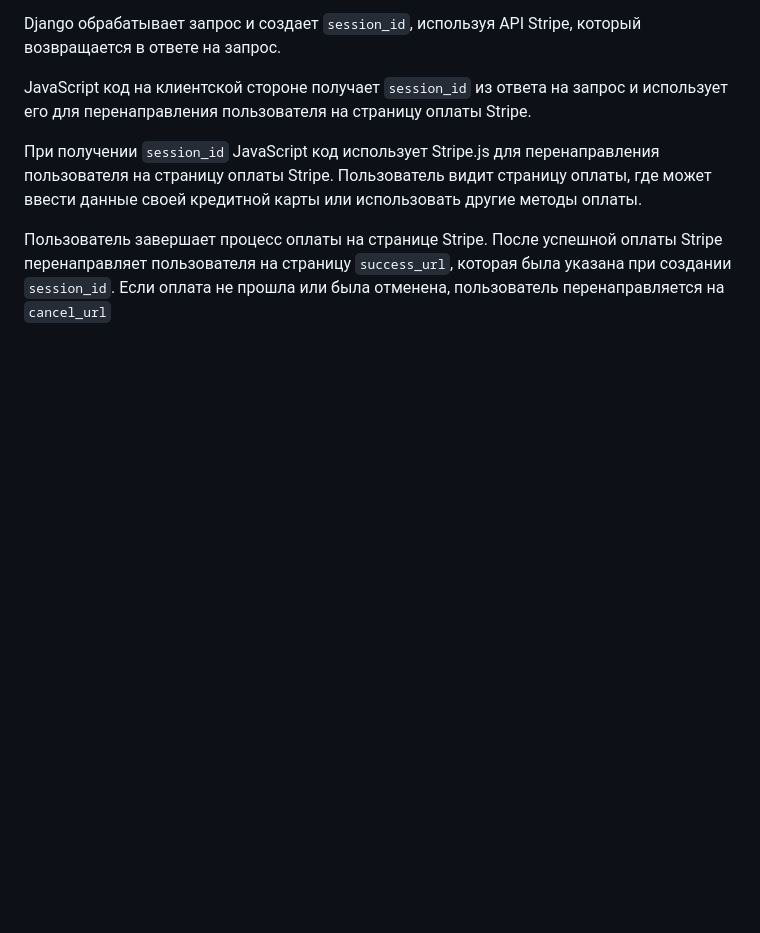
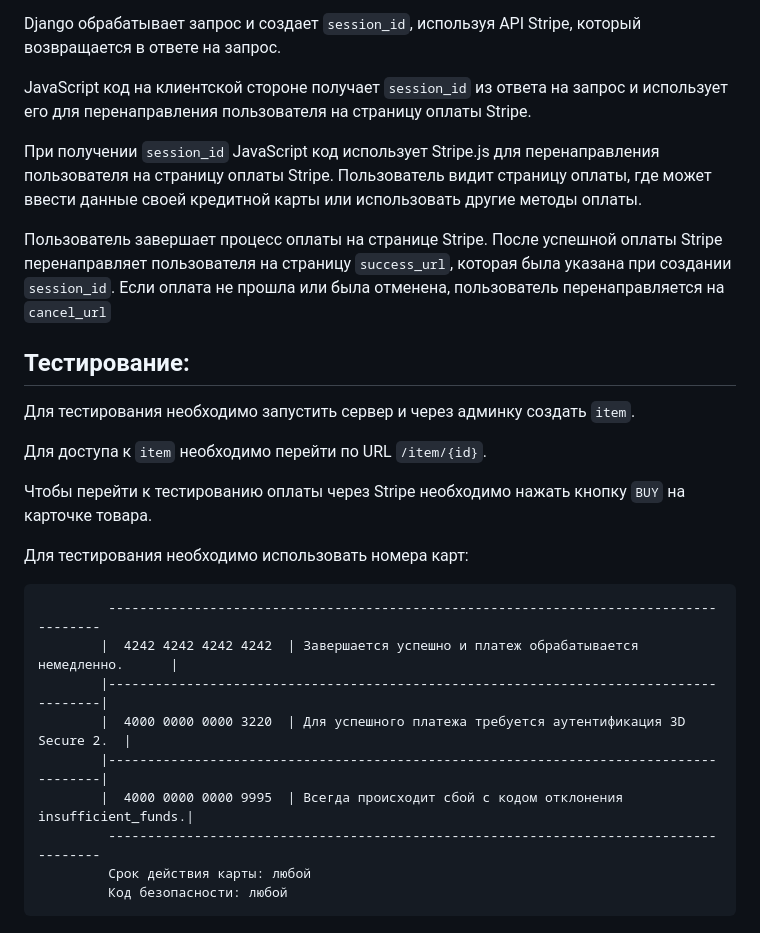
Before and after one commit to MaksimPM/stripe_integration, a Markdown page: README.md, the part around the change. GitHub-like rendering; blank space fills up the shorter version.

````diff
--- a/README.md
+++ b/README.md
@@ -59,3 +59,23 @@
 При получении ```session_id``` JavaScript код использует Stripe.js для перенаправления пользователя на страницу оплаты Stripe. Пользователь видит страницу оплаты, где может ввести данные своей кредитной карты или использовать другие методы оплаты.
 
 Пользователь завершает процесс оплаты на странице Stripe. После успешной оплаты Stripe перенаправляет пользователя на страницу ```success_url```, которая была указана при создании ```session_id```. Если оплата не прошла или была отменена, пользователь перенаправляется на ```cancel_url```
+
+<h2 align="left">Тестирование:</h2>
+
+Для тестирования необходимо запустить сервер и через админку создать ```item```.
+
+Для доступа к ```item``` необходимо перейти по URL ```/item/{id}```.
+
+Чтобы перейти к тестированию оплаты через Stripe необходимо нажать кнопку ```BUY``` на карточке товара.
+
+Для тестирования необходимо использовать номера карт:
+
+             --------------------------------------------------------------------------------------
+            |  4242 4242 4242 4242	| Завершается успешно и платеж обрабатывается немедленно.      |
+            |--------------------------------------------------------------------------------------|
+            |  4000 0000 0000 3220	| Для успешного платежа требуется аутентификация 3D Secure 2.  |
+            |--------------------------------------------------------------------------------------|
+            |  4000 0000 0000 9995	| Всегда происходит сбой с кодом отклонения insufficient_funds.|
+             --------------------------------------------------------------------------------------
+             Срок действия карты: любой
+             Код безопасности: любой
````
